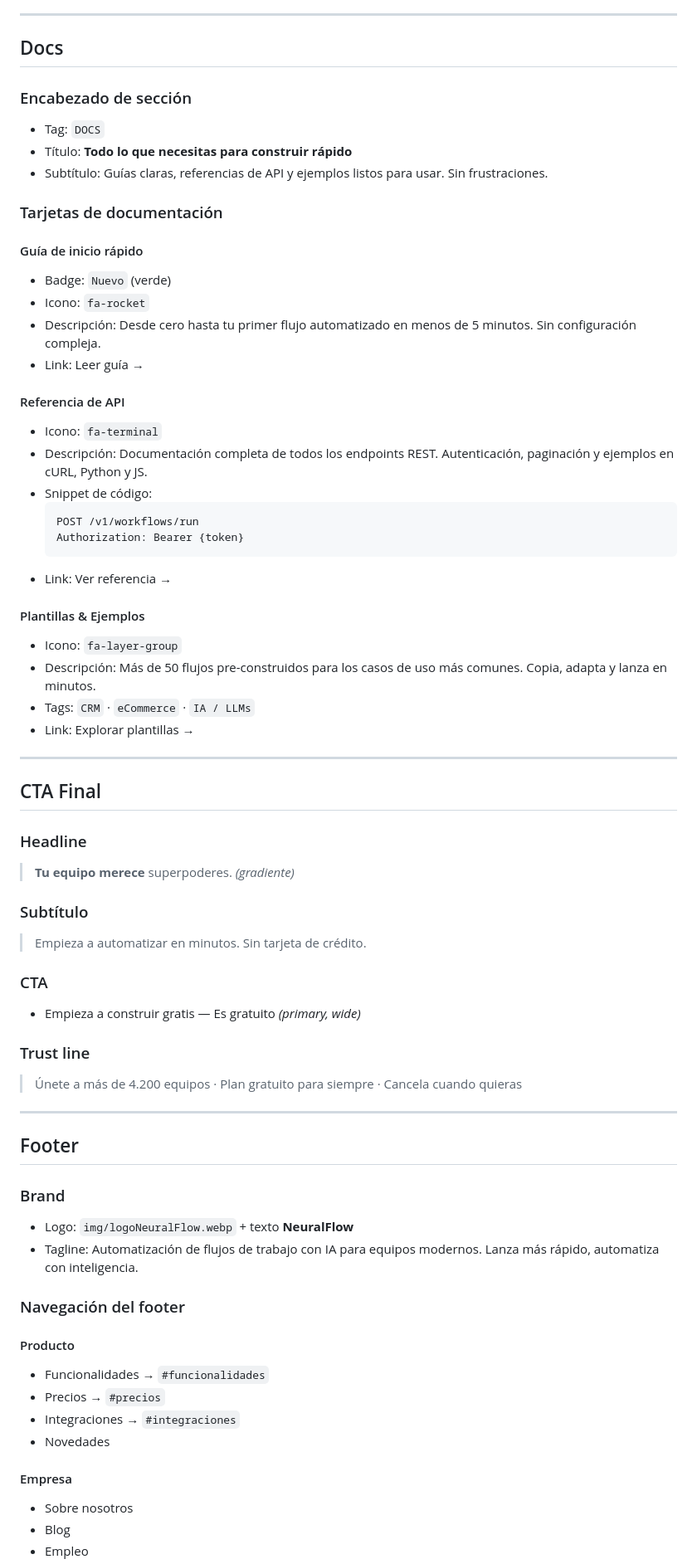
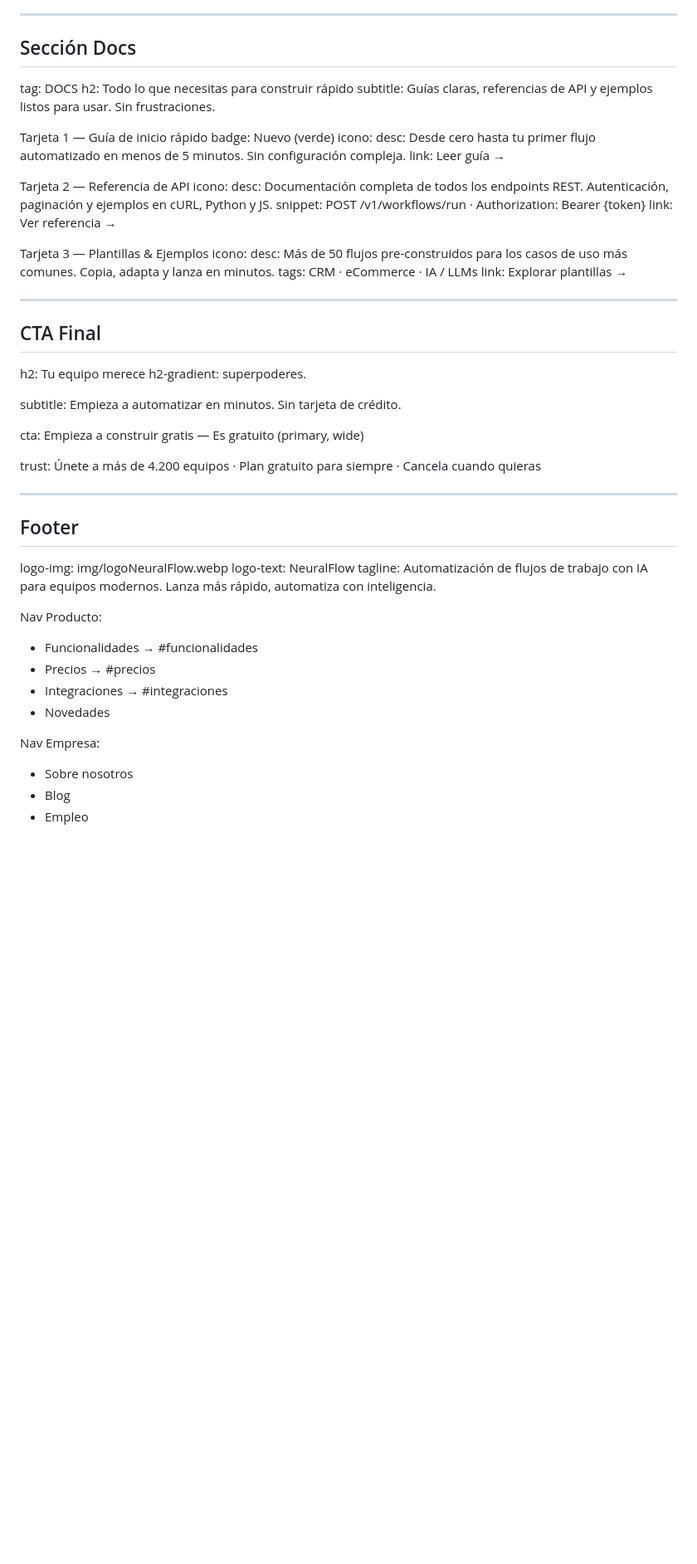
Before and after one commit to roberto-aq/neuralflow-landing-estatica, a Markdown page: data.md, the part around one of its changes. Shown at 83% size. Rendered like a GitHub page; blank space fills up the shorter version.

````diff
--- a/data.md
+++ b/data.md
@@ -138,71 +117,59 @@
 
 ---
 
-## Docs
+## Sección Docs
 
-### Encabezado de sección
-- Tag: `DOCS`
-- Título: **Todo lo que necesitas para construir rápido**
-- Subtítulo: Guías claras, referencias de API y ejemplos listos para usar. Sin frustraciones.
+tag: DOCS
+h2: Todo lo que necesitas para construir rápido
+subtitle: Guías claras, referencias de API y ejemplos listos para usar. Sin frustraciones.
 
-### Tarjetas de documentación
+Tarjeta 1 — Guía de inicio rápido
+badge: Nuevo (verde)
+icono: <i class="fa-solid fa-rocket"></i>
+desc: Desde cero hasta tu primer flujo automatizado en menos de 5 minutos. Sin configuración compleja.
+link: Leer guía →
 
-#### Guía de inicio rápido
-- Badge: `Nuevo` (verde)
-- Icono: `fa-rocket`
-- Descripción: Desde cero hasta tu primer flujo automatizado en menos de 5 minutos. Sin configuración compleja.
-- Link: Leer guía →
+Tarjeta 2 — Referencia de API
+icono: <i class="fa-solid fa-terminal"></i>
+desc: Documentación completa de todos los endpoints REST. Autenticación, paginación y ejemplos en cURL, Python y JS.
+snippet: POST /v1/workflows/run · Authorization: Bearer {token}
+link: Ver referencia →
 
-#### Referencia de API
-- Icono: `fa-terminal`
-- Descripción: Documentación completa de todos los endpoints REST. Autenticación, paginación y ejemplos en cURL, Python y JS.
-- Snippet de código:
-  ```
-  POST /v1/workflows/run
-  Authorization: Bearer {token}
-  ```
-- Link: Ver referencia →
-
-#### Plantillas & Ejemplos
-- Icono: `fa-layer-group`
-- Descripción: Más de 50 flujos pre-construidos para los casos de uso más comunes. Copia, adapta y lanza en minutos.
-- Tags: `CRM` · `eCommerce` · `IA / LLMs`
-- Link: Explorar plantillas →
+Tarjeta 3 — Plantillas & Ejemplos
+icono: <i class="fa-solid fa-layer-group"></i>
+desc: Más de 50 flujos pre-construidos para los casos de uso más comunes. Copia, adapta y lanza en minutos.
+tags: CRM · eCommerce · IA / LLMs
+link: Explorar plantillas →
 
 ---
 
 ## CTA Final
 
-### Headline
-> **Tu equipo merece**
-> superpoderes. _(gradiente)_
+h2: Tu equipo merece
+h2-gradient: superpoderes.
 
-### Subtítulo
-> Empieza a automatizar en minutos. Sin tarjeta de crédito.
+subtitle: Empieza a automatizar en minutos. Sin tarjeta de crédito.
 
-### CTA
-- Empieza a construir gratis — Es gratuito _(primary, wide)_
+cta: Empieza a construir gratis — Es gratuito (primary, wide)
 
-### Trust line
-> Únete a más de 4.200 equipos · Plan gratuito para siempre · Cancela cuando quieras
+trust: Únete a más de 4.200 equipos · Plan gratuito para siempre · Cancela cuando quieras
 
 ---
 
 ## Footer
 
-### Brand
-- Logo: `img/logoNeuralFlow.webp` + texto **NeuralFlow**
-- Tagline: Automatización de flujos de trabajo con IA para equipos modernos. Lanza más rápido, automatiza con inteligencia.
+logo-img: img/logoNeuralFlow.webp
+logo-text: NeuralFlow
+tagline: Automatización de flujos de trabajo con IA para equipos modernos.
+         Lanza más rápido, automatiza con inteligencia.
 
-### Navegación del footer
-
-#### Producto
-- Funcionalidades → `#funcionalidades`
-- Precios → `#precios`
-- Integraciones → `#integraciones`
+Nav Producto:
+- Funcionalidades → #funcionalidades
+- Precios → #precios
+- Integraciones → #integraciones
 - Novedades
 
-#### Empresa
+Nav Empresa:
 - Sobre nosotros
 - Blog
 - Empleo
````
Also changed, not shown: other parts of data.md (+176 -102 lines).
